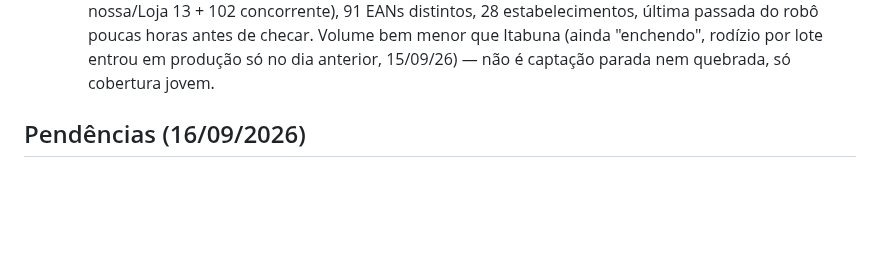
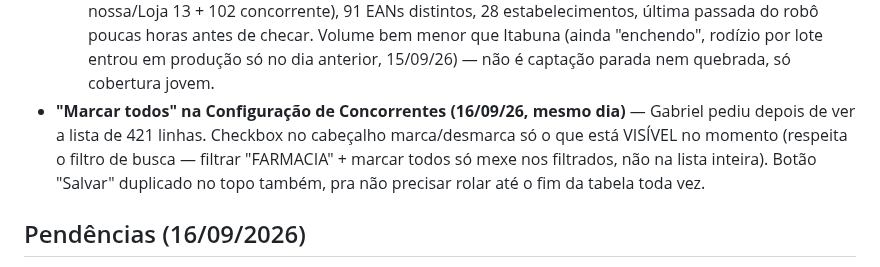
Before and after one commit to gabrielvelanes-coder/monitor-de-pre-os-, a Markdown page: README.md, the part around the change. Drawn GitHub-style; blank space fills up the shorter version.

Commit message:
Documenta marcar-todos na Configuração de Concorrentes

```diff
--- a/README.md
+++ b/README.md
@@ -512,6 +512,12 @@ Achados nessa sessão que afetam diretamente o que chega aqui:
     poucas horas antes de checar. Volume bem menor que Itabuna (ainda
     "enchendo", rodízio por lote entrou em produção só no dia anterior,
     15/09/26) — não é captação parada nem quebrada, só cobertura jovem.
+- **"Marcar todos" na Configuração de Concorrentes (16/09/26, mesmo
+  dia)** — Gabriel pediu depois de ver a lista de 421 linhas. Checkbox
+  no cabeçalho marca/desmarca só o que está VISÍVEL no momento (respeita
+  o filtro de busca — filtrar "FARMACIA" + marcar todos só mexe nos
+  filtrados, não na lista inteira). Botão "Salvar" duplicado no topo
+  também, pra não precisar rolar até o fim da tabela toda vez.
 
 ## Pendências (16/09/2026)
 
```
